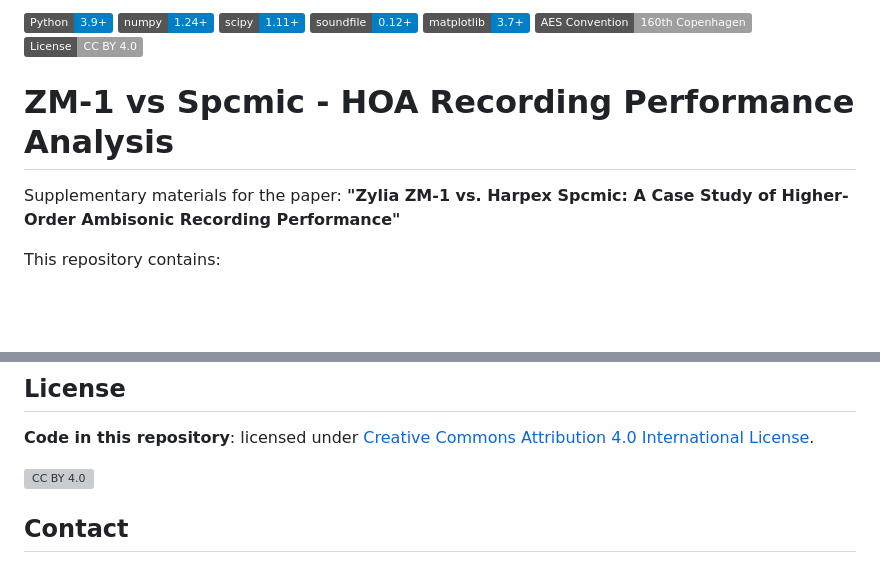
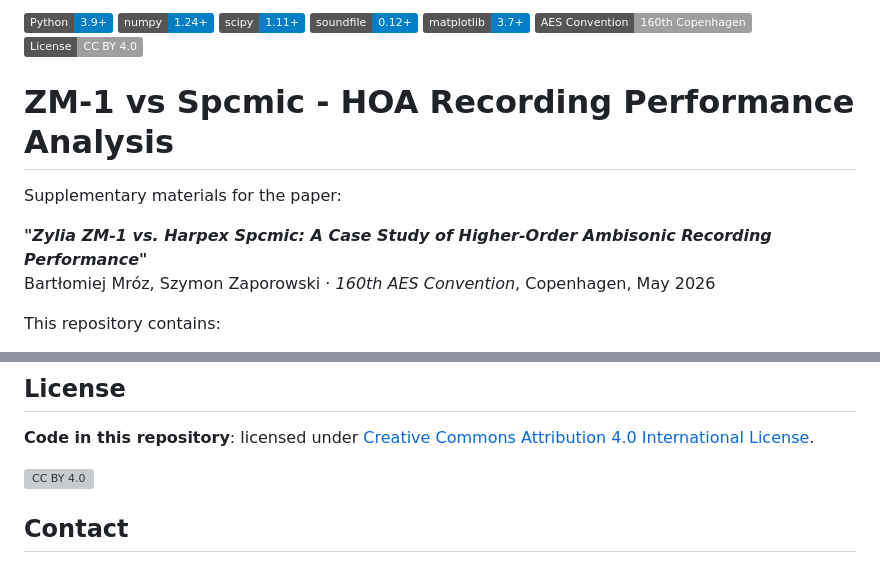
Before and after one commit to mormegil6/hoa-mic-comparison-aes2026, a Markdown page: README.md, 2 parts joined by grey strips. Rendered like a GitHub page; badges without logos; blank space fills up the shorter version; grey boxes are pictures that could not be loaded.

Commit message:
docs: unify paper citation format, badges, bold+italic title

```diff
--- a/README.md
+++ b/README.md
@@ -1,14 +1,11 @@
-[![Python](https://img.shields.io/badge/Python-3.9+-blue.svg)]()
-[![numpy](https://img.shields.io/badge/numpy-1.24+-blue.svg)]()
-[![scipy](https://img.shields.io/badge/scipy-1.11+-blue.svg)]()
-[![soundfile](https://img.shields.io/badge/soundfile-0.12+-blue.svg)]()
-[![matplotlib](https://img.shields.io/badge/matplotlib-3.7+-blue.svg)]()
-[![Convention](https://img.shields.io/badge/AES%20Convention-160th%20Copenhagen-lightgrey)]()
-[![License: CC BY 4.0](https://img.shields.io/badge/License-CC%20BY%204.0-lightgrey.svg)](https://creativecommons.org/licenses/by/4.0/)
+[![Python](https://img.shields.io/badge/Python-3.9+-blue.svg)]() [![numpy](https://img.shields.io/badge/numpy-1.24+-blue.svg)]() [![scipy](https://img.shields.io/badge/scipy-1.11+-blue.svg)]() [![soundfile](https://img.shields.io/badge/soundfile-0.12+-blue.svg)]() [![matplotlib](https://img.shields.io/badge/matplotlib-3.7+-blue.svg)]() [![Convention](https://img.shields.io/badge/AES%20Convention-160th%20Copenhagen-lightgrey)]() [![License: CC BY 4.0](https://img.shields.io/badge/License-CC%20BY%204.0-lightgrey.svg)](https://creativecommons.org/licenses/by/4.0/)
 
 # ZM-1 vs Spcmic - HOA Recording Performance Analysis
 
-Supplementary materials for the paper: **"Zylia ZM-1 vs. Harpex Spcmic: A Case Study of Higher-Order Ambisonic Recording Performance"**
+Supplementary materials for the paper:
+
+***"Zylia ZM-1 vs. Harpex Spcmic: A Case Study of Higher-Order Ambisonic Recording Performance"***
+Bartłomiej Mróz, Szymon Zaporowski · *160th AES Convention*, Copenhagen, May 2026
 
 This repository contains:
 - Reproducible analysis pipeline (Python scripts)
@@ -152,6 +149,7 @@ If you use this code or the recordings, please cite:
 
 [cc-by]: https://creativecommons.org/licenses/by/4.0/
 [cc-by-image]: https://i.creativecommons.org/l/by/4.0/88x31.png
+[cc-by-shield]: https://img.shields.io/badge/License-CC%20BY%204.0-lightgrey.svg
 
 ## Contact
 
```
